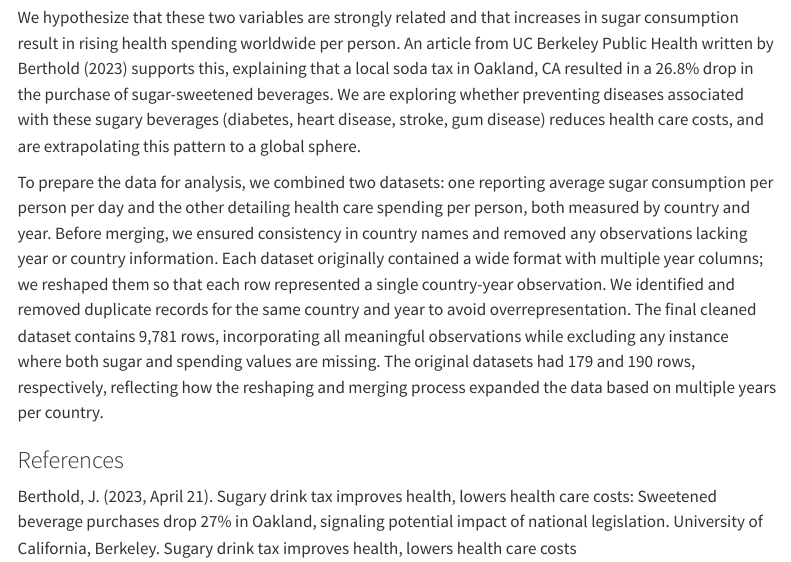
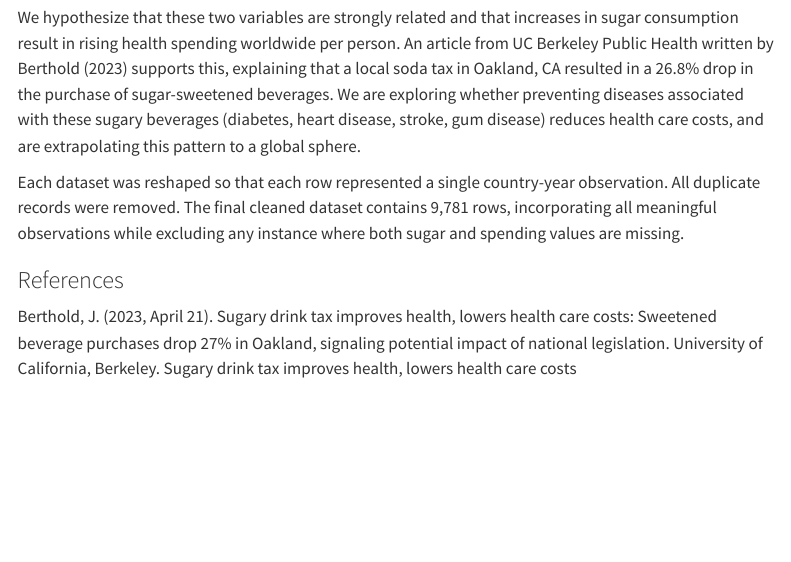
Before and after one commit to halliec6/stat331, a Quarto document (p3.qmd): the page in a window 1100 px wide, from 3260 px down. Rendered offline with R 4.5, knitr and Pandoc in place of Quarto, with nearby package versions; menus at the side of the page are left out; column names are cleaned by a stand-in for the janitor package.

Commit message:
Shortened cleaning write-up

```diff
--- a/p3.qmd
+++ b/p3.qmd
@@ -114,7 +114,7 @@ The second variable is the total health spending per person as measured in inter
 
 We hypothesize that these two variables are strongly related and that increases in sugar consumption result in rising health spending worldwide per person. An article from UC Berkeley Public Health written by Berthold (2023) supports this, explaining that a local soda tax in Oakland, CA resulted in a 26.8% drop in the purchase of sugar-sweetened beverages. We are exploring whether preventing diseases associated with these sugary beverages (diabetes, heart disease, stroke, gum disease) reduces health care costs, and are extrapolating this pattern to a global sphere.
 
-To prepare the data for analysis, we combined two datasets: one reporting average sugar consumption per person per day and the other detailing health care spending per person, both measured by country and year. Before merging, we ensured consistency in country names and removed any observations lacking year or country information. Each dataset originally contained a wide format with multiple year columns; we reshaped them so that each row represented a single country-year observation. We identified and removed duplicate records for the same country and year to avoid overrepresentation. The final cleaned dataset contains 9,781 rows, incorporating all meaningful observations while excluding any instance where both sugar and spending values are missing. The original datasets had 179 and 190 rows, respectively, reflecting how the reshaping and merging process expanded the data based on multiple years per country.
+Each dataset was reshaped so that each row represented a single country-year observation. All duplicate records were removed. The final cleaned dataset contains 9,781 rows, incorporating all meaningful observations while excluding any instance where both sugar and spending values are missing.
 
 ### References
 Berthold, J. (2023, April 21). Sugary drink tax improves health, lowers health care costs: Sweetened beverage purchases drop 27% in Oakland, signaling potential impact of national legislation. University of California, Berkeley. Sugary drink tax improves health, lowers health care costs
```
Also changed, not shown: p3.html.
